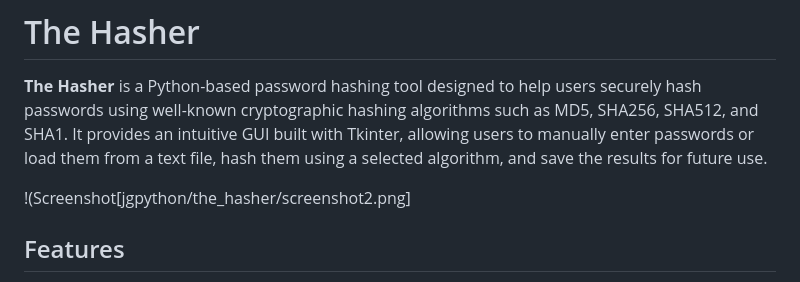
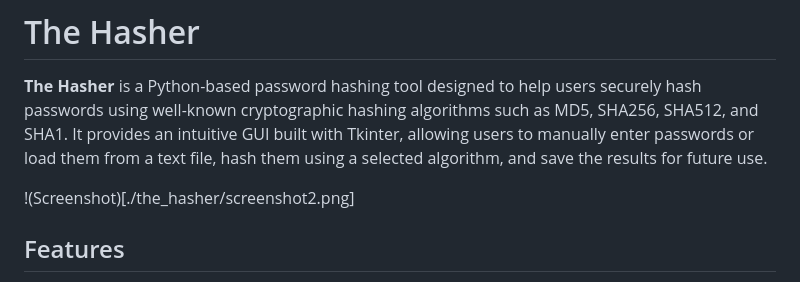
Before and after one commit to jgpython/the_hasher, a Markdown page: README.md, the part around the change. Rendered like a GitHub page.

```diff
--- a/README.md
+++ b/README.md
@@ -11,7 +11,7 @@
 
 **The Hasher** is a Python-based password hashing tool designed to help users securely hash passwords using well-known cryptographic hashing algorithms such as MD5, SHA256, SHA512, and SHA1. It provides an intuitive GUI built with Tkinter, allowing users to manually enter passwords or load them from a text file, hash them using a selected algorithm, and save the results for future use.
 
-!(Screenshot[jgpython/the_hasher/screenshot2.png]
+!(Screenshot)[./the_hasher/screenshot2.png]
 
 ## Features
 
```
